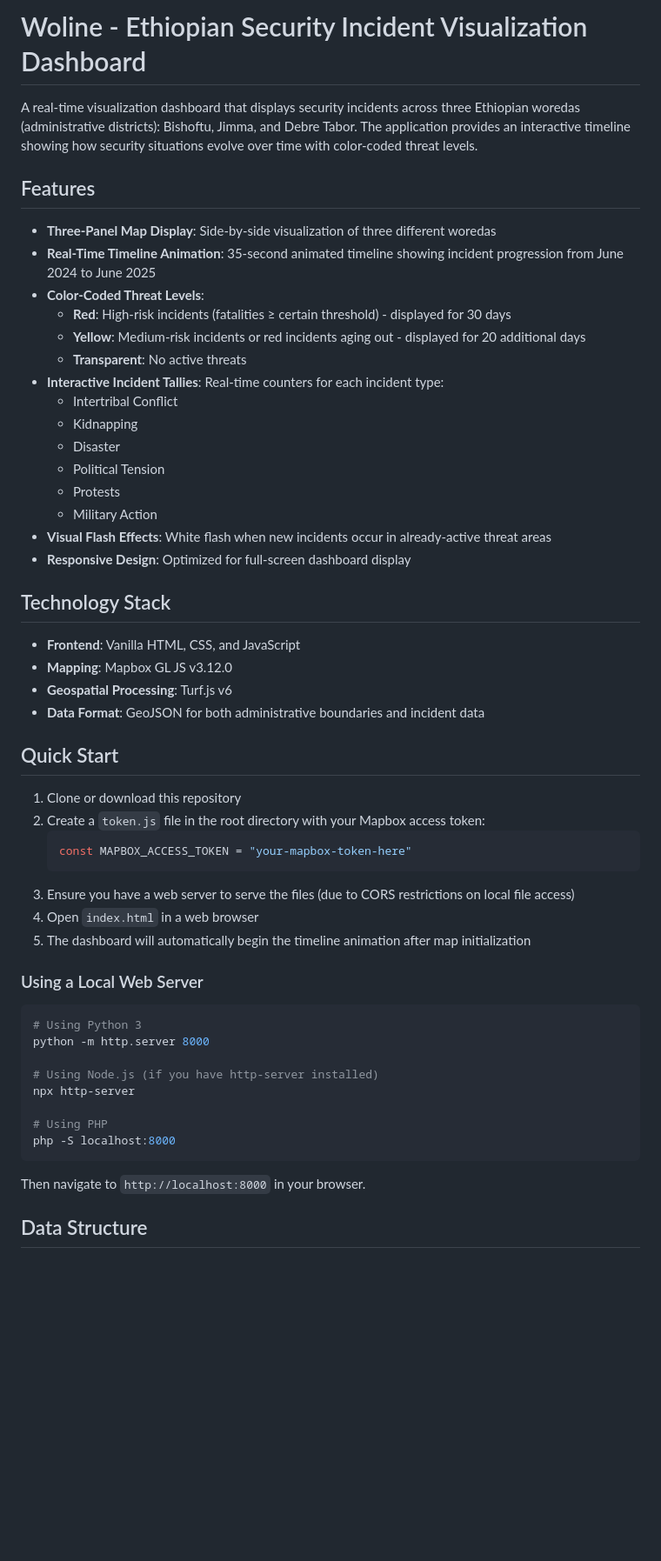
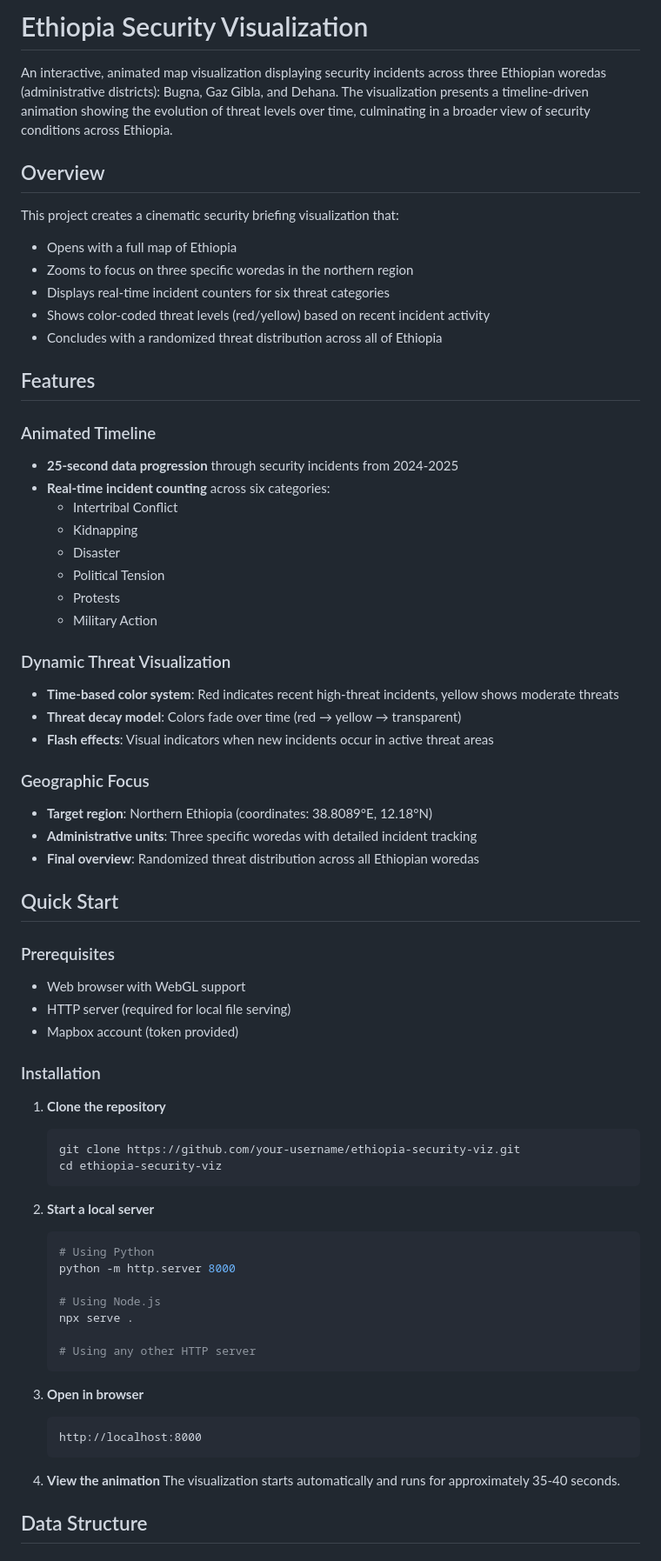
Before and after one commit to SatchmoDev/woline, a Markdown page: README.md, the part around one of its changes. Shown at 87% size. GitHub-like rendering; blank space fills up the shorter version.

Commit message:
Update README and add CLAUDE.md for project documentation and guidance

````diff
--- a/README.md
+++ b/README.md
@@ -1,57 +1,71 @@
-# Woline - Ethiopian Security Incident Visualization Dashboard
+# Ethiopia Security Visualization
 
-A real-time visualization dashboard that displays security incidents across three Ethiopian woredas (administrative districts): Bishoftu, Jimma, and Debre Tabor. The application provides an interactive timeline showing how security situations evolve over time with color-coded threat levels.
+An interactive, animated map visualization displaying security incidents across three Ethiopian woredas (administrative districts): Bugna, Gaz Gibla, and Dehana. The visualization presents a timeline-driven animation showing the evolution of threat levels over time, culminating in a broader view of security conditions across Ethiopia.
+
+## Overview
+
+This project creates a cinematic security briefing visualization that:
+- Opens with a full map of Ethiopia
+- Zooms to focus on three specific woredas in the northern region
+- Displays real-time incident counters for six threat categories
+- Shows color-coded threat levels (red/yellow) based on recent incident activity
+- Concludes with a randomized threat distribution across all of Ethiopia
 
 ## Features
 
-- **Three-Panel Map Display**: Side-by-side visualization of three different woredas
-- **Real-Time Timeline Animation**: 35-second animated timeline showing incident progression from June 2024 to June 2025
-- **Color-Coded Threat Levels**:
-  - **Red**: High-risk incidents (fatalities ≥ certain threshold) - displayed for 30 days
-  - **Yellow**: Medium-risk incidents or red incidents aging out - displayed for 20 additional days
-  - **Transparent**: No active threats
-- **Interactive Incident Tallies**: Real-time counters for each incident type:
+### Animated Timeline
+- **25-second data progression** through security incidents from 2024-2025
+- **Real-time incident counting** across six categories:
   - Intertribal Conflict
   - Kidnapping
   - Disaster
   - Political Tension
   - Protests
   - Military Action
-- **Visual Flash Effects**: White flash when new incidents occur in already-active threat areas
-- **Responsive Design**: Optimized for full-screen dashboard display
 
-## Technology Stack
+### Dynamic Threat Visualization
+- **Time-based color system**: Red indicates recent high-threat incidents, yellow shows moderate threats
+- **Threat decay model**: Colors fade over time (red → yellow → transparent)
+- **Flash effects**: Visual indicators when new incidents occur in active threat areas
 
-- **Frontend**: Vanilla HTML, CSS, and JavaScript
-- **Mapping**: Mapbox GL JS v3.12.0
-- **Geospatial Processing**: Turf.js v6
-- **Data Format**: GeoJSON for both administrative boundaries and incident data
+### Geographic Focus
+- **Target region**: Northern Ethiopia (coordinates: 38.8089°E, 12.18°N)
+- **Administrative units**: Three specific woredas with detailed incident tracking
+- **Final overview**: Randomized threat distribution across all Ethiopian woredas
 
 ## Quick Start
 
-1. Clone or download this repository
-2. Create a `token.js` file in the root directory with your Mapbox access token:
-   ```javascript
-   const MAPBOX_ACCESS_TOKEN = "your-mapbox-token-here"
+### Prerequisites
+- Web browser with WebGL support
+- HTTP server (required for local file serving)
+- Mapbox account (token provided)
+
+### Installation
+
+1. **Clone the repository**
+   ```bash
+   git clone https://github.com/your-username/ethiopia-security-viz.git
+   cd ethiopia-security-viz
    ```
-3. Ensure you have a web server to serve the files (due to CORS restrictions on local file access)
-4. Open `index.html` in a web browser
-5. The dashboard will automatically begin the timeline animation after map initialization
 
-### Using a Local Web Server
+2. **Start a local server**
+   ```bash
+   # Using Python
+   python -m http.server 8000
 
-```bash
-# Using Python 3
-python -m http.server 8000
+   # Using Node.js
+   npx serve .
 
-# Using Node.js (if you have http-server installed)
-npx http-server
+   # Using any other HTTP server
+   ```
 
-# Using PHP
-php -S localhost:8000
-```
+3. **Open in browser**
+   ```
+   http://localhost:8000
+   ```
 
-Then navigate to `http://localhost:8000` in your browser.
+4. **View the animation**
+   The visualization starts automatically and runs for approximately 35-40 seconds.
 
 ## Data Structure
 
````
Also changed, not shown: other parts of README.md (+74 -62 lines), CLAUDE.md (added, +96 -0 lines).
